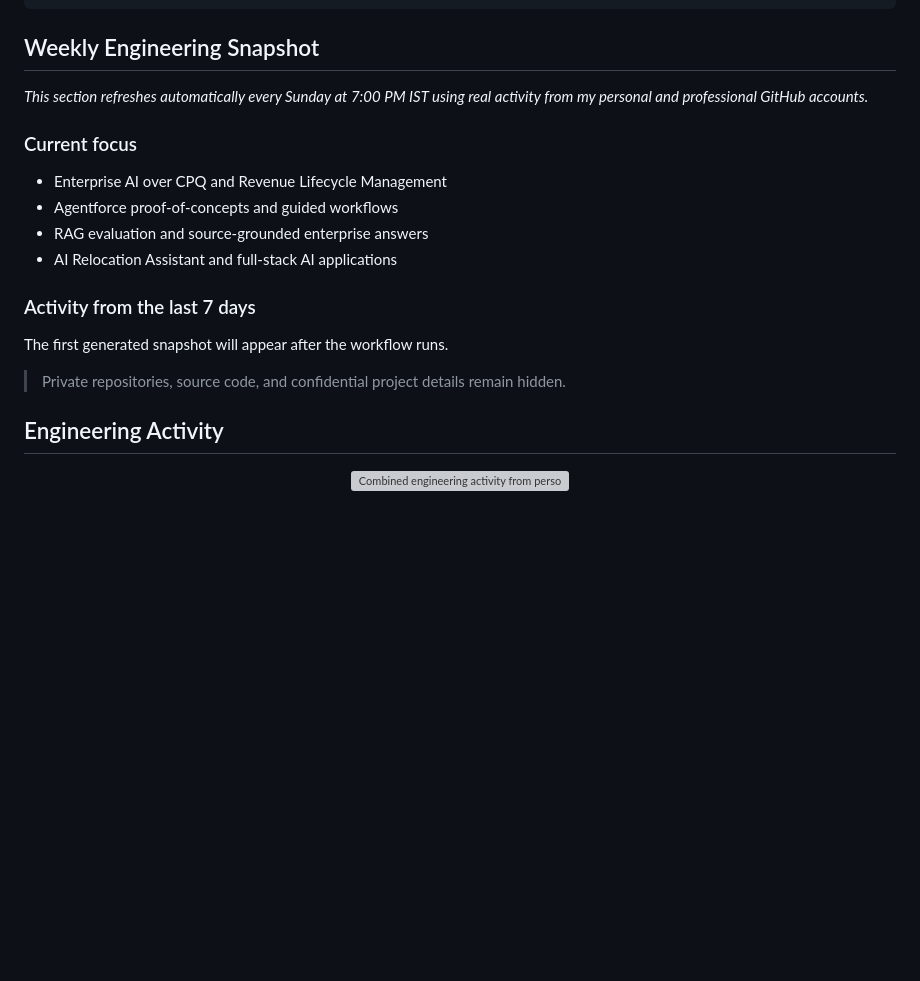
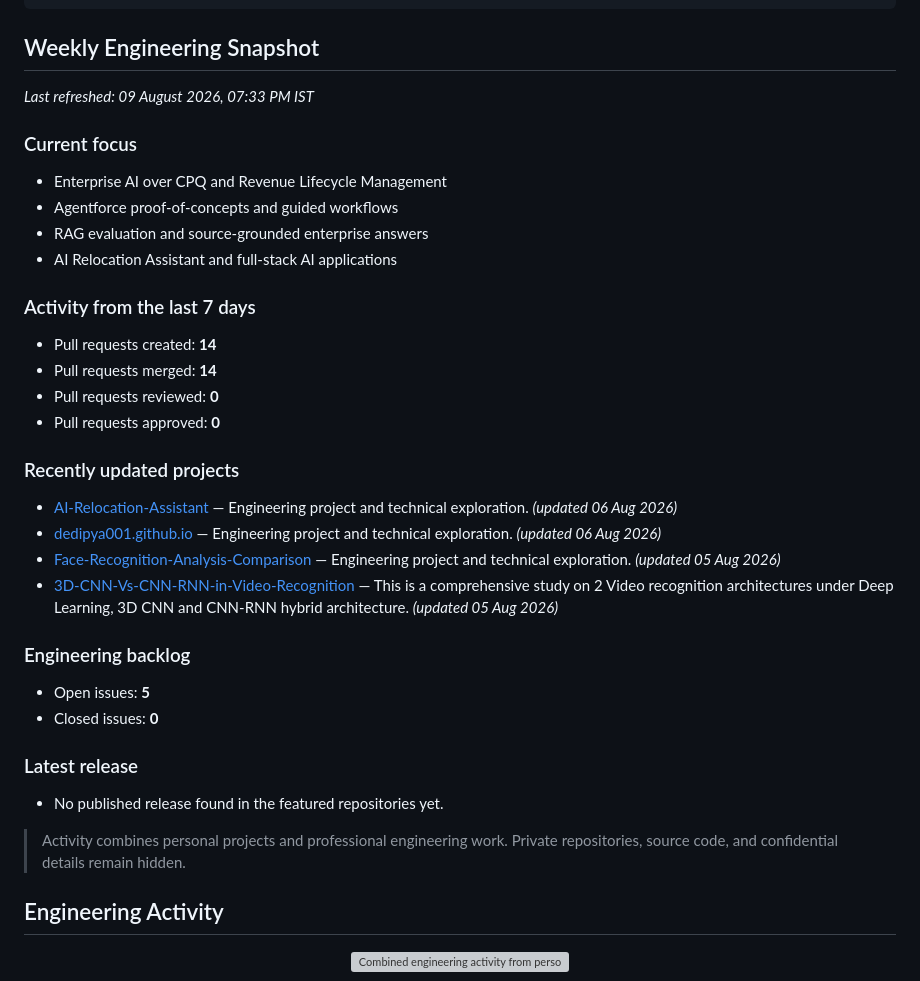
Before and after one commit to dedipya001/dedipya001, a Markdown page: README.md, the part around the change. Rendered like a GitHub page; blank space fills up the shorter version; grey boxes are pictures that could not be loaded.

Commit message:
docs(profile): refresh weekly engineering snapshot

```diff
--- a/README.md
+++ b/README.md
@@ -32,7 +32,7 @@ CPQ & RLM AI Layer   Applied ML            Product Engineering
 <!-- WEEKLY-SNAPSHOT:START -->
 ## Weekly Engineering Snapshot
 
-_This section refreshes automatically every Sunday at 7:00 PM IST using real activity from my personal and professional GitHub accounts._
+_Last refreshed: 09 August 2026, 07:33 PM IST_
 
 ### Current focus
 
@@ -43,9 +43,28 @@ _This section refreshes automatically every Sunday at 7:00 PM IST using real act
 
 ### Activity from the last 7 days
 
-The first generated snapshot will appear after the workflow runs.
+- Pull requests created: **14**
+- Pull requests merged: **14**
+- Pull requests reviewed: **0**
+- Pull requests approved: **0**
 
-> Private repositories, source code, and confidential project details remain hidden.
+### Recently updated projects
+
+- [AI-Relocation-Assistant](https://github.com/dedipya001/AI-Relocation-Assistant) — Engineering project and technical exploration. _(updated 06 Aug 2026)_
+- [dedipya001.github.io](https://github.com/dedipya001/dedipya001.github.io) — Engineering project and technical exploration. _(updated 06 Aug 2026)_
+- [Face-Recognition-Analysis-Comparison](https://github.com/dedipya001/Face-Recognition-Analysis-Comparison) — Engineering project and technical exploration. _(updated 05 Aug 2026)_
+- [3D-CNN-Vs-CNN-RNN-in-Video-Recognition](https://github.com/dedipya001/3D-CNN-Vs-CNN-RNN-in-Video-Recognition) — This is a comprehensive study on 2 Video recognition architectures under Deep Learning, 3D CNN and CNN-RNN hybrid architecture.  _(updated 05 Aug 2026)_
+
+### Engineering backlog
+
+- Open issues: **5**
+- Closed issues: **0**
+
+### Latest release
+
+- No published release found in the featured repositories yet.
+
+> Activity combines personal projects and professional engineering work. Private repositories, source code, and confidential details remain hidden.
 <!-- WEEKLY-SNAPSHOT:END -->
 
 ## Engineering Activity
```
